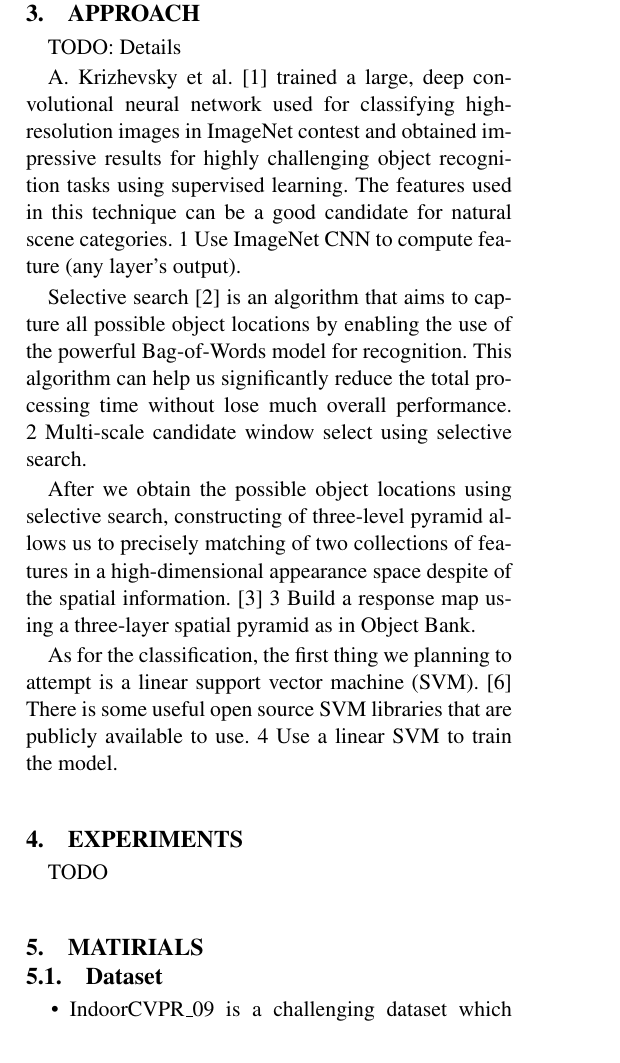
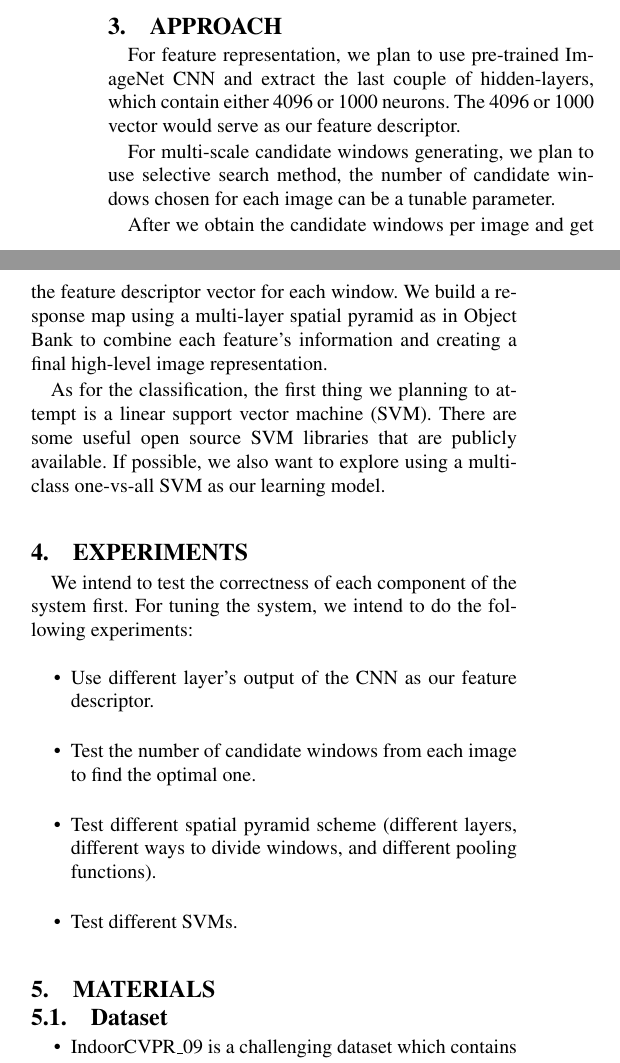
Before and after one commit to 1duo/eec289h, a LaTeX document (proposal/proposal.tex): part of one column of page 1 of 2 before the commit and two parts of the columns of page 1 of 2 after it, the two joined at a grey line, cut so that both start at the same text. Compiled offline with pdfLaTeX.

Commit message:
Finished a draft version. one-page without reference.

```diff
--- a/proposal/proposal.tex
+++ b/proposal/proposal.tex
@@ -1,4 +1,4 @@
-\documentclass[letterpaper,twocolumn,11pt]{article}
+\documentclass[letterpaper,twocolumn,10pt]{article}
 
 \usepackage[latin1]{inputenc}
 \usepackage[english]{babel}
@@ -54,42 +54,43 @@ quality locations.
 
 % technical approach: describe the feature representation(s) and algorithm(s)
 \section{Approach}
-TODO: Details
 \par
-	A. Krizhevsky et al.\cite{CNN} trained a large, deep convolutional neural
-	network used for classifying high-resolution images in ImageNet contest
-	and obtained impressive results for highly challenging object recognition
-	tasks using	supervised learning. The features used in this technique can
-	be a good candidate for natural scene categories.
-    1 Use ImageNet CNN to compute feature (any layer's output).
+    For feature representation, we plan to use pre-trained ImageNet CNN and
+    extract the last couple of hidden-layers, which contain either 4096 or
+    1000 neurons. The 4096 or 1000 vector would serve as our feature
+    descriptor.
 
 \par
-	Selective search\cite{SS} is an algorithm that aims to capture all possible
-	object locations by enabling the use of the powerful Bag-of-Words model
-	for recognition. This algorithm can help us significantly reduce the total
-	processing time without lose much overall performance.
-    2 Multi-scale candidate window select using selective search.
+    For multi-scale candidate windows generating, we plan to use selective
+    search method, the number of candidate windows chosen for each image can be
+    a tunable parameter.
 
 \par
-	After we obtain the possible object locations using selective search,
-	constructing of three-level pyramid allows us to precisely matching of two
-	collections of features in a high-dimensional appearance space despite
-	of the spatial information.\cite{SPM}
-    3 Build a response map using a three-layer spatial pyramid as in Object Bank.
+    After we obtain the candidate windows per image and get the feature
+    descriptor vector for each window. We build a response map using
+    a multi-layer spatial pyramid as in Object Bank to combine each feature's
+    information and creating a final high-level image representation.
 
 \par
-	As for the classification, the first thing we planning to attempt is a
-	linear support vector machine (SVM).\cite{SVM} There is some useful
-	open source SVM libraries that are publicly available to use.
-    4 Use a linear SVM to train the model.
+    As for the classification, the first thing we planning to attempt is
+    a linear support vector machine (SVM). There are some useful open source
+    SVM libraries that are publicly available.  If possible, we also want to
+    explore using a multi-class one-vs-all SVM as our learning model.
 
 % experiments: Describe the experiments to evaluate your approach
 \section{Experiments}
-TODO
+We intend to test the correctness of each component of the system first.
+For tuning the system, we intend to do the following experiments:
+\begin{itemize}
+\item Use different layer's output of the CNN as our feature descriptor.
+\item Test the number of candidate windows from each image to find the optimal one.
+\item Test different spatial pyramid scheme (different layers, different ways to divide windows, and different pooling functions).
+\item Test different SVMs.
+\end{itemize}
 
 % others: describe software, libraries, language that you will use
 % and how you plan to share the work with your partner.
-\section{Matirials}
+\section{Materials}
 	\subsection{Dataset}
 	\begin{itemize}
 	\item{IndoorCVPR\_09} is a challenging dataset which contains 67
```
